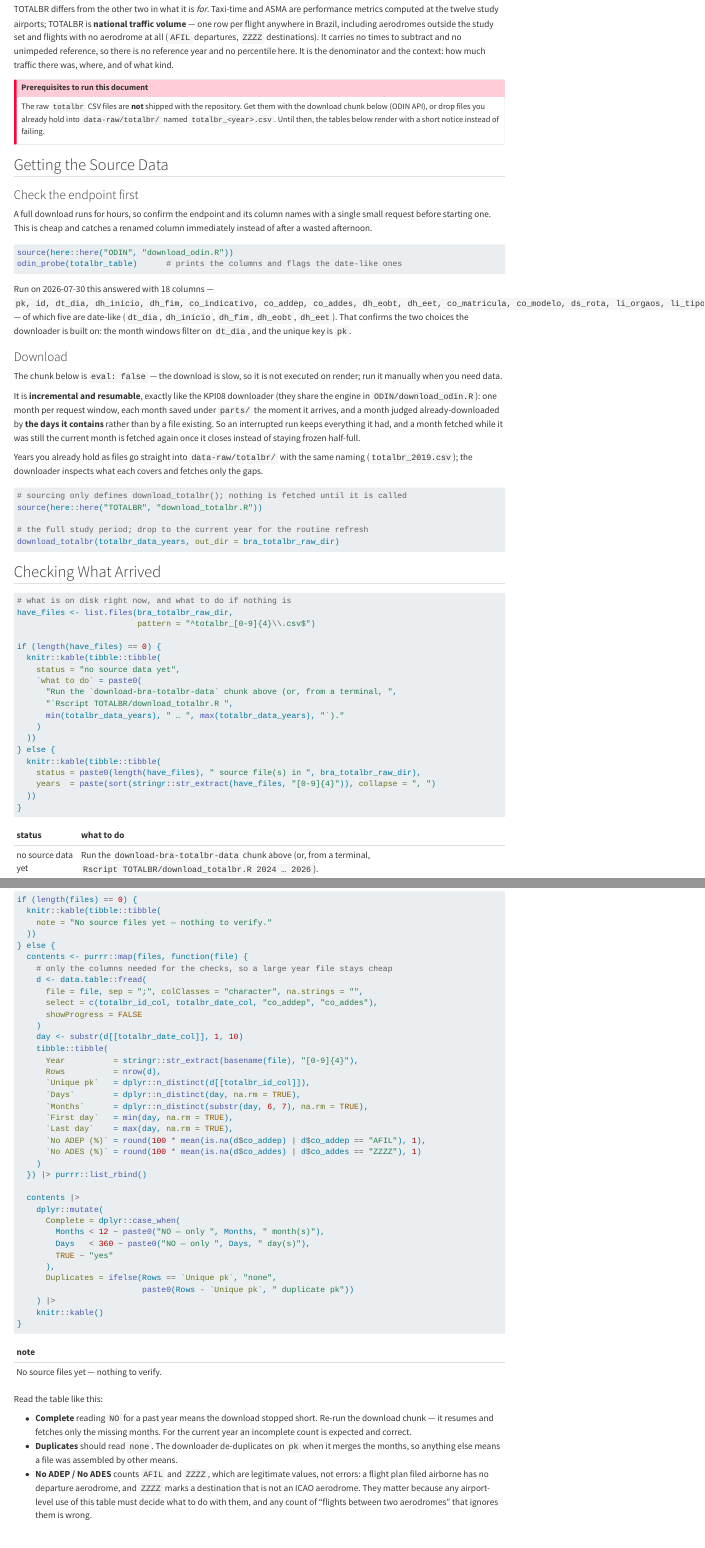
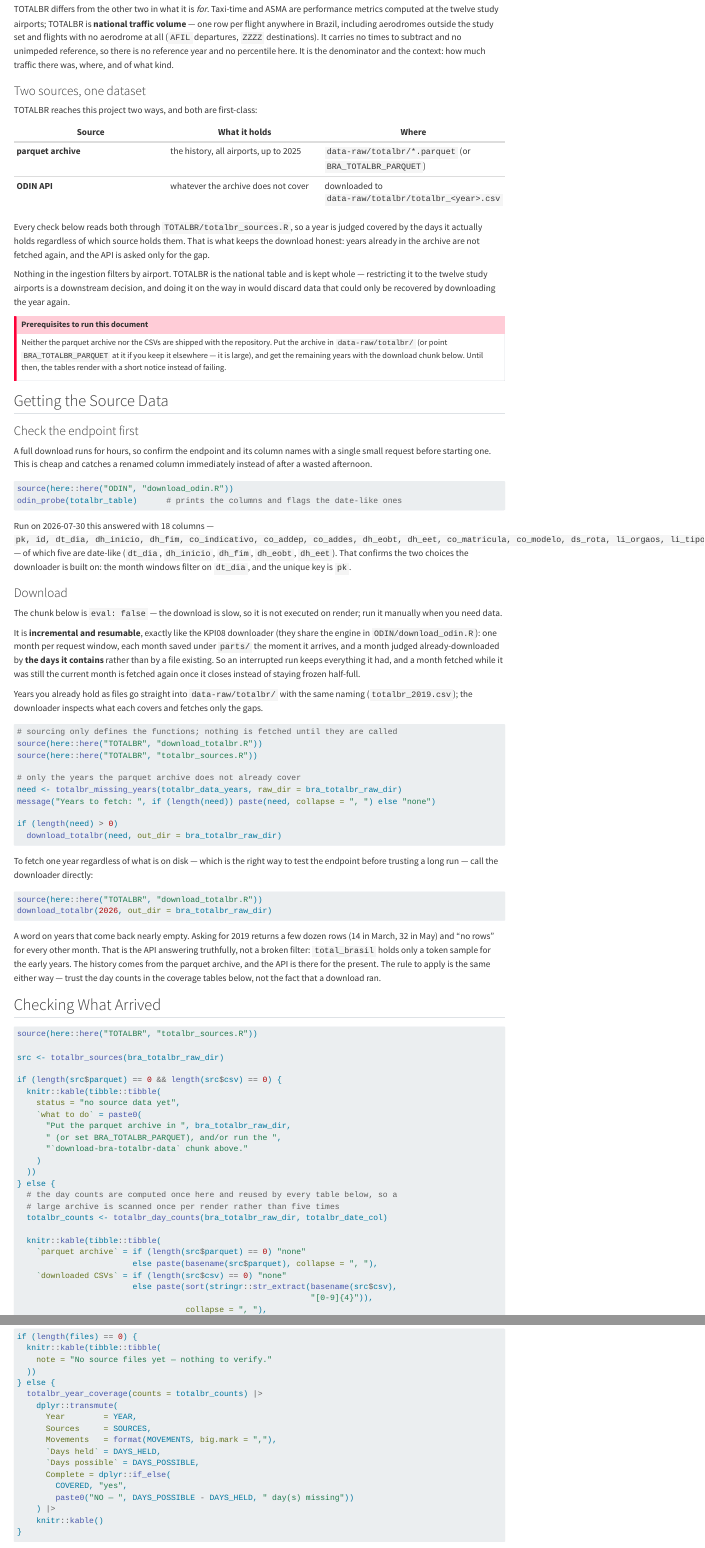
Before and after one commit to benevidesjpcb/BRA-ingestion, a Quarto document (TOTALBR-BRA-ingestion.qmd): the page in a window 1100 px wide, from 100 px down, and a second part further down, joined at a grey line. Rendered offline with R 4.5, knitr and Pandoc in place of Quarto, with nearby package versions.

Commit message:
Read the TOTALBR parquet archive and the API as one dataset
Co-Authored-By: Claude Opus 5 <noreply@anthropic.com>
Claude-Session: https://claude.ai/code/session_01AYZTtiKWYttsESsYregdVQ

````diff
--- a/TOTALBR-BRA-ingestion.qmd
+++ b/TOTALBR-BRA-ingestion.qmd
@@ -22,12 +22,31 @@
 subtract and no unimpeded reference, so there is no reference year and no percentile here.
 It is the denominator and the context: how much traffic there was, where, and of what kind.
 
+### Two sources, one dataset
+
+TOTALBR reaches this project two ways, and both are first-class:
+
+| Source | What it holds | Where |
+| --- | --- | --- |
+| **parquet archive** | the history, all airports, up to 2025 | `data-raw/totalbr/*.parquet` (or `BRA_TOTALBR_PARQUET`) |
+| **ODIN API** | whatever the archive does not cover | downloaded to `data-raw/totalbr/totalbr_<year>.csv` |
+
+Every check below reads both through `TOTALBR/totalbr_sources.R`, so a year is judged
+covered by the days it actually holds regardless of which source holds them. That is what
+keeps the download honest: years already in the archive are not fetched again, and the
+API is asked only for the gap.
+
+Nothing in the ingestion filters by airport. TOTALBR is the national table and is kept
+whole — restricting it to the twelve study airports is a downstream decision, and doing it
+on the way in would discard data that could only be recovered by downloading the year
+again.
+
 ::: {.callout-important}
 ## Prerequisites to run this document
-The raw `totalbr` CSV files are **not** shipped with the repository. Get them with the
-download chunk below (ODIN API), or drop files you already hold into
-`data-raw/totalbr/` named `totalbr_<year>.csv`. Until then, the tables below render with
-a short notice instead of failing.
+Neither the parquet archive nor the CSVs are shipped with the repository. Put the archive
+in `data-raw/totalbr/` (or point `BRA_TOTALBR_PARQUET` at it if you keep it elsewhere —
+it is large), and get the remaining years with the download chunk below. Until then, the
+tables render with a short notice instead of failing.
 :::
 
 ## Getting the Source Data
@@ -72,12 +91,32 @@
 #| label: download-bra-totalbr-data
 #| eval: false
 
-# sourcing only defines download_totalbr(); nothing is fetched until it is called
+# sourcing only defines the functions; nothing is fetched until they are called
 source(here::here("TOTALBR", "download_totalbr.R"))
+source(here::here("TOTALBR", "totalbr_sources.R"))
 
-# the full study period; drop to the current year for the routine refresh
-download_totalbr(totalbr_data_years, out_dir = bra_totalbr_raw_dir)
+# only the years the parquet archive does not already cover
+need <- totalbr_missing_years(totalbr_data_years, raw_dir = bra_totalbr_raw_dir)
+message("Years to fetch: ", if (length(need)) paste(need, collapse = ", ") else "none")
+
+if (length(need) > 0)
+  download_totalbr(need, out_dir = bra_totalbr_raw_dir)
 ```
+
+To fetch one year regardless of what is on disk — which is the right way to test the
+endpoint before trusting a long run — call the downloader directly:
+
+```r
+source(here::here("TOTALBR", "download_totalbr.R"))
+download_totalbr(2026, out_dir = bra_totalbr_raw_dir)
+```
+
+A word on years that come back nearly empty. Asking for 2019 returns a few dozen rows
+(14 in March, 32 in May) and "no rows" for every other month. That is the API answering
+truthfully, not a broken filter: `total_brasil` holds only a token sample for the early
+years. The history comes from the parquet archive, and the API is there for the present.
+The rule to apply is the same either way — trust the day counts in the coverage tables
+below, not the fact that a download ran.
 
 ## Checking What Arrived
 
@@ -92,5 +131,3 @@
   knitr::kable(tibble::tibble(
     status = "no source data yet",
     `what to do` = paste0(
-      "Run the `download-bra-totalbr-data` chunk above (or, from a terminal, ",
-      "`Rscript TOTALBR/download_totalbr.R ",
@@ -191,33 +243,3 @@
     note = "No source files yet — nothing to verify."
   ))
 } else {
-  contents <- purrr::map(files, function(file) {
-    # only the columns needed for the checks, so a large year file stays cheap
-    d <- data.table::fread(
-      file = file, sep = ";", colClasses = "character", na.strings = "",
-      select = c(totalbr_id_col, totalbr_date_col, "co_addep", "co_addes"),
-      showProgress = FALSE
-    )
-    day <- substr(d[[totalbr_date_col]], 1, 10)
-    tibble::tibble(
-      Year          = stringr::str_extract(basename(file), "[0-9]{4}"),
-      Rows          = nrow(d),
-      `Unique pk`   = dplyr::n_distinct(d[[totalbr_id_col]]),
-      `Days`        = dplyr::n_distinct(day, na.rm = TRUE),
-      `Months`      = dplyr::n_distinct(substr(day, 6, 7), na.rm = TRUE),
-      `First day`   = min(day, na.rm = TRUE),
-      `Last day`    = max(day, na.rm = TRUE),
-      `No ADEP (%)` = round(100 * mean(is.na(d$co_addep) | d$co_addep == "AFIL"), 1),
-      `No ADES (%)` = round(100 * mean(is.na(d$co_addes) | d$co_addes == "ZZZZ"), 1)
-    )
-  }) |> purrr::list_rbind()
-
-  contents |>
-    dplyr::mutate(
-      Complete = dplyr::case_when(
-        Months < 12 ~ paste0("NO — only ", Months, " month(s)"),
-        Days   < 360 ~ paste0("NO — only ", Days, " day(s)"),
-        TRUE ~ "yes"
-      ),
-      Duplicates = ifelse(Rows == `Unique pk`, "none",
-                          paste0(Rows - `Unique pk`, " duplicate pk"))
@@ -228,13 +260,3 @@
 
 Read the table like this:
 
-- **Complete** reading `NO` for a past year means the download stopped short. Re-run the
-  download chunk — it resumes and fetches only the missing months. For the current year an
-  incomplete count is expected and correct.
-- **Duplicates** should read `none`. The downloader de-duplicates on `pk` when it merges
-  the months, so anything else means a file was assembled by other means.
-- **No ADEP / No ADES** counts `AFIL` and `ZZZZ`, which are legitimate values, not errors:
-  a flight plan filed airborne has no departure aerodrome, and `ZZZZ` marks a destination
-  that is not an ICAO aerodrome. They matter because any airport-level use of this table
-  must decide what to do with them, and any count of "flights between two aerodromes" that
-  ignores them is wrong.
--- /dev/null
+++ b/TOTALBR/totalbr_sources.R
@@ -0,0 +1,51 @@
+#!/usr/bin/env Rscript
+# =============================================================================
+# totalbr_sources.R
+#
+# TOTALBR arrives from two places and both are legitimate sources:
+#
+#   * a PARQUET archive holding the history (all airports, up to 2025), dropped
+#     into data-raw/totalbr/ by hand — one file, ~1 GB;
+#   * the ODIN API, which fills in whatever the archive does not cover.
+#
+# These helpers answer one question across both: WHICH DAYS DO WE ACTUALLY
+# HAVE? Everything else follows from that — what to download, whether a year is
+# complete, whether a month was truncated.
+#
+# Nothing here filters by airport. TOTALBR is the national table and is kept
+# whole; restricting it to the study airports is a downstream decision, not an
+# ingestion one, and doing it on the way in would throw away data that cannot be
+# recovered without downloading the year again.
+#
+#   source(here::here("TOTALBR", "totalbr_sources.R"))
+#   totalbr_day_counts()      # one row per source and day
+#   totalbr_missing_years(2019:2026)
+# =============================================================================
+
+# Where the parquet archive lives. BRA_TOTALBR_PARQUET points at it directly
+# when it is kept outside the repository (it is large, and data-raw/ is
+# git-ignored); otherwise any .parquet in the raw folder is picked up.
+totalbr_sources <- function(raw_dir = here::here("data-raw", "totalbr")) {
+  env_parq <- Sys.getenv("BRA_TOTALBR_PARQUET", unset = "")
+  parquet <- if (nzchar(env_parq)) {
+    if (file.exists(env_parq) || dir.exists(env_parq)) env_parq else character(0)
+  } else if (dir.exists(raw_dir)) {
+    list.files(raw_dir, pattern = "\\.parquet$", full.names = TRUE)
+  } else character(0)
+
+  csv <- if (dir.exists(raw_dir))
+    list.files(raw_dir, pattern = "^totalbr_[0-9]{4}\\.csv$", full.names = TRUE)
+  else character(0)
+
+  list(parquet = parquet, csv = csv)
+}
+
+# ---- days held by the parquet archive ---------------------------------------
+# Counted with arrow's query engine rather than by reading the file: a 1 GB
+# archive does not need to enter memory to be counted, and pushing the group-by
+# down returns a few thousand rows instead of tens of millions.
+totalbr_parquet_day_counts <- function(path, date_col = "dt_dia") {
+  ds <- arrow::open_dataset(path)
+  if (!date_col %in% names(ds))
+    stop("The parquet has no column '", date_col, "'. Columns: ",
+         paste(names(ds), collapse = ", "))
@@ -0,0 +60,21 @@
+    q <- dplyr::select(ds, DT = dplyr::all_of(date_col))
+    q <- if (is_text) dplyr::mutate(q, DATE = substr(DT, 1, 10))
+         else         dplyr::mutate(q, DATE = as.character(as.Date(DT)))
+    q |> dplyr::count(DATE, name = "MOVEMENTS") |> dplyr::collect()
+  }, error = function(e) {
+    # the pushdown is an optimisation, not a requirement: if this arrow build
+    # cannot do it, read the one column and count in R
+    message("  (arrow pushdown unavailable: ", conditionMessage(e),
+            " — reading the date column instead)")
+    v <- dplyr::collect(dplyr::select(ds, DT = dplyr::all_of(date_col)))$DT
+    tibble::tibble(DATE = substr(as.character(v), 1, 10)) |>
+      dplyr::count(DATE, name = "MOVEMENTS")
+  })
+
+  counted |>
+    dplyr::filter(!is.na(DATE), DATE != "") |>
+    dplyr::mutate(SOURCE = basename(path), TYPE = "parquet")
+}
+
+# ---- days held by a downloaded year CSV -------------------------------------
+totalbr_csv_day_counts <- function(path, date_col = "dt_dia") {
@@ -0,0 +87,67 @@
+    dplyr::filter(!is.na(DATE), DATE != "") |>
+    dplyr::count(DATE, name = "MOVEMENTS") |>
+    dplyr::mutate(SOURCE = basename(path), TYPE = "csv")
+}
+
+# =============================================================================
+# totalbr_day_counts(raw_dir, date_col)
+#
+# One row per SOURCE and DATE, with the movement count. Every completeness check
+# in the pipeline is built on this, so the parquet archive and the downloaded
+# CSVs are judged by exactly the same rule.
+# =============================================================================
+totalbr_day_counts <- function(raw_dir  = here::here("data-raw", "totalbr"),
+                               date_col = "dt_dia") {
+  src <- totalbr_sources(raw_dir)
+  if (length(src$parquet) == 0 && length(src$csv) == 0)
+    return(tibble::tibble(SOURCE = character(0), TYPE = character(0),
+                          DATE = character(0), MOVEMENTS = integer(0)))
+
+  parts <- c(
+    lapply(src$parquet, function(p) totalbr_parquet_day_counts(p, date_col)),
+    lapply(src$csv,     function(f) totalbr_csv_day_counts(f, date_col))
+  )
+  dplyr::bind_rows(parts) |>
+    dplyr::mutate(YEAR  = substr(DATE, 1, 4),
+                  MONTH = substr(DATE, 6, 7)) |>
+    dplyr::select(SOURCE, TYPE, YEAR, MONTH, DATE, MOVEMENTS)
+}
+
+# =============================================================================
+# totalbr_count_by(cols, ...)
+#
+# Movement counts grouped by YEAR plus the given columns, across every source.
+# Used by the profiling tables so they work whether the data is in the parquet
+# archive, in downloaded CSVs, or split between both.
+#
+# Columns absent from a source are skipped for that source rather than failing:
+# the archive was produced elsewhere and need not carry exactly the API's
+# columns. A source that carries none of them contributes nothing.
+# =============================================================================
+totalbr_count_by <- function(cols,
+                             raw_dir  = here::here("data-raw", "totalbr"),
+                             date_col = "dt_dia") {
+  src <- totalbr_sources(raw_dir)
+
+  from_parquet <- function(path) {
+    ds <- arrow::open_dataset(path)
+    if (!all(c(date_col, cols) %in% names(ds))) return(NULL)
+    tryCatch({
+      dplyr::select(ds, dplyr::all_of(c(date_col, cols))) |>
+        dplyr::mutate(YEAR = substr(as.character(.data[[date_col]]), 1, 4)) |>
+        dplyr::count(dplyr::across(dplyr::all_of(c("YEAR", cols))),
+                     name = "MOVEMENTS") |>
+        dplyr::collect()
+    }, error = function(e) {
+      # a list-typed column (the li_* fields may still be arrays in the archive)
+      # cannot be grouped on; say so instead of failing the render
+      message("  (cannot group ", paste(cols, collapse = ", "), " in ",
+              basename(path), ": ", conditionMessage(e), ")")
+      NULL
+    })
+  }
+
+  from_csv <- function(path) {
+    head1 <- data.table::fread(file = path, sep = ";", nrows = 0,
+                               showProgress = FALSE)
+    if (!all(c(date_col, cols) %in% names(head1))) return(NULL)
@@ -0,0 +157,78 @@
+    d <- tibble::as_tibble(d)
+    d$YEAR <- substr(d[[date_col]], 1, 4)
+    d |> dplyr::count(dplyr::across(dplyr::all_of(c("YEAR", cols))),
+                      name = "MOVEMENTS")
+  }
+
+  parts <- c(lapply(src$parquet, from_parquet), lapply(src$csv, from_csv))
+  parts <- Filter(Negate(is.null), parts)
+  if (length(parts) == 0)
+    return(tibble::tibble(YEAR = character(0), MOVEMENTS = integer(0)))
+
+  dplyr::bind_rows(parts) |>
+    dplyr::mutate(dplyr::across(dplyr::all_of(cols), as.character)) |>
+    dplyr::group_by(dplyr::across(dplyr::all_of(c("YEAR", cols)))) |>
+    dplyr::summarise(MOVEMENTS = sum(MOVEMENTS), .groups = "drop")
+}
+
+# =============================================================================
+# totalbr_year_coverage(years, ...)
+#
+# Per year: the days held (from ANY source), how many the year has, and whether
+# that is enough to call it covered. The current year is measured against the
+# days elapsed so far, not 365 — otherwise it would never read as covered.
+# =============================================================================
+totalbr_year_coverage <- function(years    = NULL,
+                                  raw_dir  = here::here("data-raw", "totalbr"),
+                                  date_col = "dt_dia",
+                                  counts   = NULL) {
+  if (is.null(counts)) counts <- totalbr_day_counts(raw_dir, date_col)
+  today <- Sys.Date()
+
+  have <- if (nrow(counts) == 0) {
+    tibble::tibble(YEAR = character(0), DAYS_HELD = integer(0),
+                   MOVEMENTS = integer(0), SOURCES = character(0))
+  } else {
+    counts |>
+      dplyr::group_by(YEAR) |>
+      dplyr::summarise(
+        # distinct days, so a year present in BOTH the parquet and a CSV is not
+        # counted twice
+        DAYS_HELD = dplyr::n_distinct(DATE),
+        MOVEMENTS = sum(MOVEMENTS),
+        SOURCES   = paste(sort(unique(TYPE)), collapse = " + "),
+        .groups   = "drop"
+      )
+  }
+
+  yrs <- if (is.null(years)) have$YEAR else as.character(sort(unique(years)))
+  tibble::tibble(YEAR = yrs) |>
+    dplyr::left_join(have, by = "YEAR") |>
+    dplyr::mutate(
+      DAYS_HELD = tidyr::replace_na(DAYS_HELD, 0L),
+      MOVEMENTS = tidyr::replace_na(MOVEMENTS, 0L),
+      SOURCES   = tidyr::replace_na(SOURCES, "none"),
+      # days the year can possibly have by now: a past year is whole, the
+      # current year runs to today, a future year has none
+      DAYS_POSSIBLE = as.integer(pmax(0, pmin(
+        as.Date(paste0(YEAR, "-12-31")), today
+      ) - as.Date(paste0(YEAR, "-01-01")) + 1)),
+      # one missing day is tolerated: a genuinely empty day should not force a
+      # whole year to be downloaded again
+      COVERED = DAYS_HELD >= DAYS_POSSIBLE - 1L & DAYS_POSSIBLE > 0
+    )
+}
+
+# =============================================================================
+# totalbr_missing_years(years, ...)
+#
+# The years still worth asking the API for. Feed this to download_totalbr() so
+# the years already held as a parquet archive are not downloaded all over again.
+# =============================================================================
+totalbr_missing_years <- function(years,
+                                  raw_dir  = here::here("data-raw", "totalbr"),
+                                  date_col = "dt_dia",
+                                  counts   = NULL) {
+  cov <- totalbr_year_coverage(years, raw_dir, date_col, counts)
+  as.integer(cov$YEAR[!cov$COVERED & cov$DAYS_POSSIBLE > 0])
+}
````
Also changed, not shown: README.md, TOTALBR-BRA-ingestion.qmd (199 more changed lines), TOTALBR/totalbr_sources.R (17 more changed lines).
